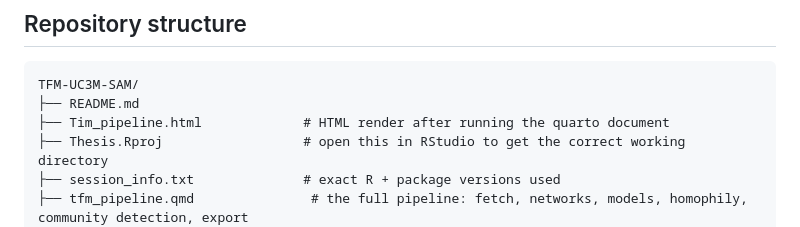
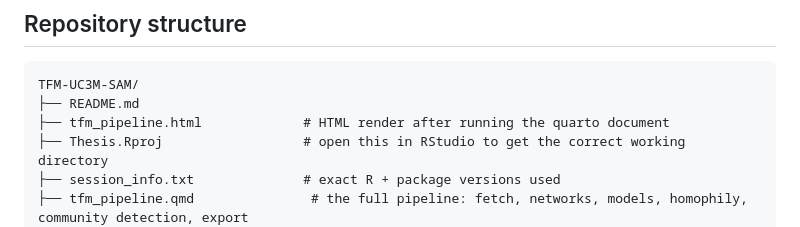
Before and after one commit to benjaminsam21/TFM-UC3M-SAM, a Markdown page: README.md, the part around the change. Rendered like a GitHub page.

Commit message:
Update README.md
Fixed autocorrect of HTML title

````diff
--- a/README.md
+++ b/README.md
@@ -7,7 +7,7 @@ This holds the code for my Master's Thesis in Computational Social Science at UC
 ```
 TFM-UC3M-SAM/
 ├── README.md
-├── Tim_pipeline.html             # HTML render after running the quarto document
+├── tfm_pipeline.html             # HTML render after running the quarto document
 ├── Thesis.Rproj                  # open this in RStudio to get the correct working directory
 ├── session_info.txt              # exact R + package versions used
 ├── tfm_pipeline.qmd               # the full pipeline: fetch, networks, models, homophily, community detection, export
````
